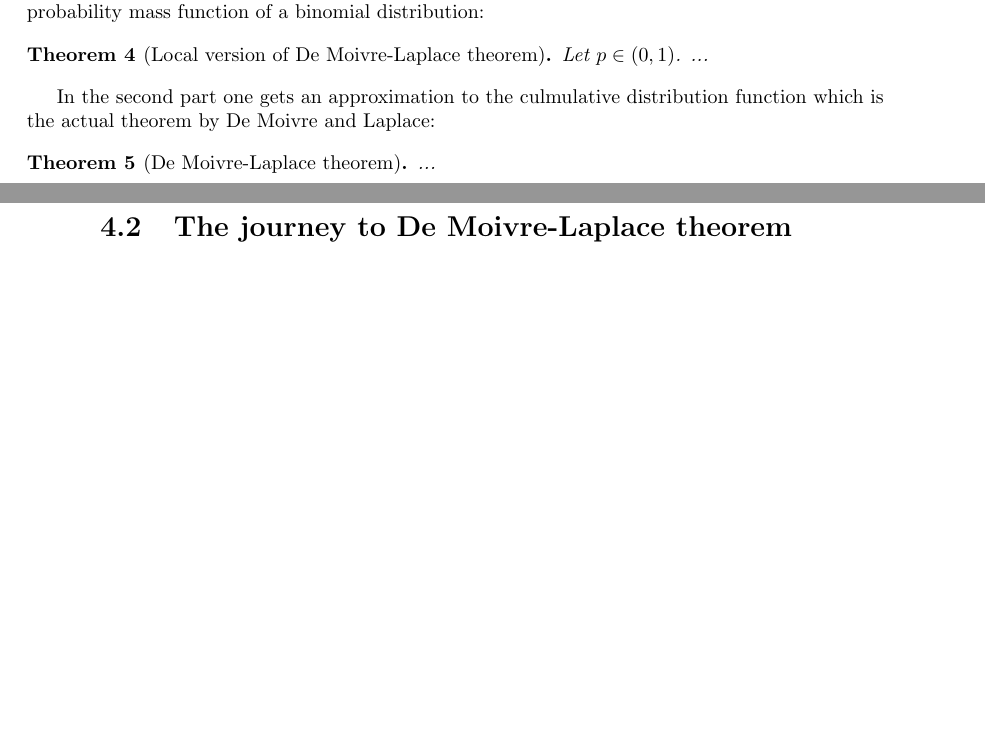
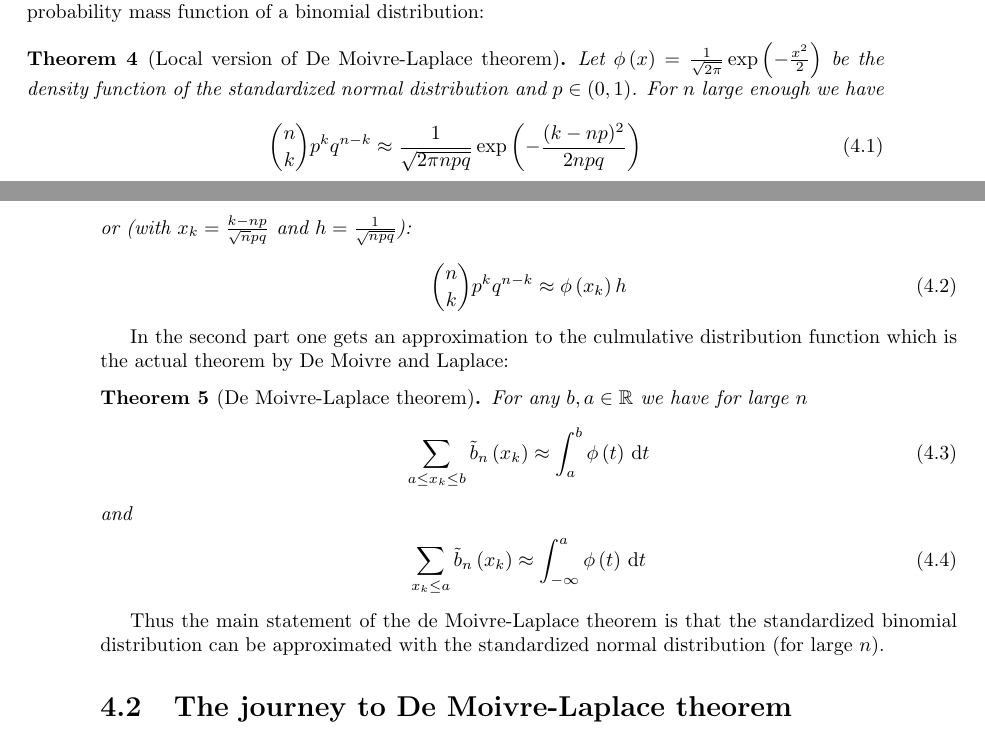
Before and after one commit to kulla/moivre_laplace_theorem, a LaTeX thesis (moivre_laplace_theorem.tex, which reads theorem.tex): two parts of pages 27 and 28 of 81 before the commit and two parts of pages 27 and 28 of 83 after it, joined at a grey line, cut so that both start at the same text, the shorter picture padded with empty space. Compiled offline with pdfLaTeX.

Commit message:
add local + global version

```diff
--- a/theorem.tex
+++ b/theorem.tex
@@ -15,14 +15,30 @@ The first simple approximation to the binomial distribution was found by Abraham
 I want to split this theorem in two parts. With the first part one get an approximation for the probability mass function of a binomial distribution:
 
 \begin{theorem}[Local version of De Moivre-Laplace theorem]
-  Let $p\in(0,1)$. ...
+  Let $\fphi{x}=\frac{1}{\sqrt{2\pi}}\fexp{-\frac{x^2}2}$ be the density function of the standardized normal distribution and $p\in(0,1)$. For $n$ large enough we have
+  \begin{align}
+    \binom nk p^k q^{n-k} \approx \frac 1{\sqrt{2\pi npq}} \fexp{-\frac{(k-np)^2}{2npq}}
+  \end{align}
+  or (with $\x=\frac{k-np}{\sqrt npq}$ and $h=\frac1{\sqrt{npq}}$):
+  \begin{align}
+    \binom nk p^k q^{n-k} \approx \fphi{\x} h
+  \end{align}
 \end{theorem}
 
 In the second part one gets an approximation to the culmulative distribution function which is the actual theorem by De Moivre and Laplace:
 
 \begin{theorem}[De Moivre-Laplace theorem]
-  ...
+  For any $b,a \in \R$ we have for large $n$
+  \begin{align}
+    \sum_{a \le \x\le b} \bb{\x} \approx \int_a^b \fphi{t} \d{t}
+  \end{align}
+  and
+  \begin{align}
+    \sum_{\x \le a} \bb{\x} \approx \int_{-\infty}^a \fphi{t} \d{t}
+  \end{align}
 \end{theorem}
+
+Thus the main statement of the de Moivre-Laplace theorem is that the standardized binomial distribution can be approximated with the standardized normal distribution (for large $n$).
 
 \section{The journey to De Moivre-Laplace theorem}
 
```
